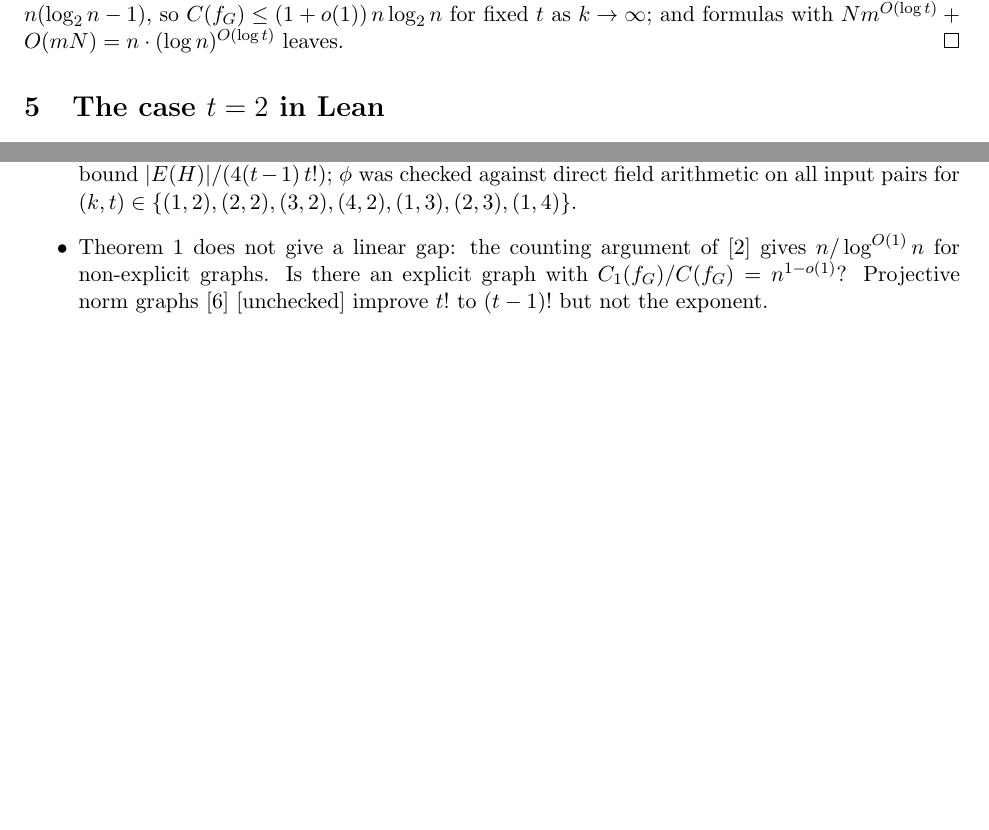
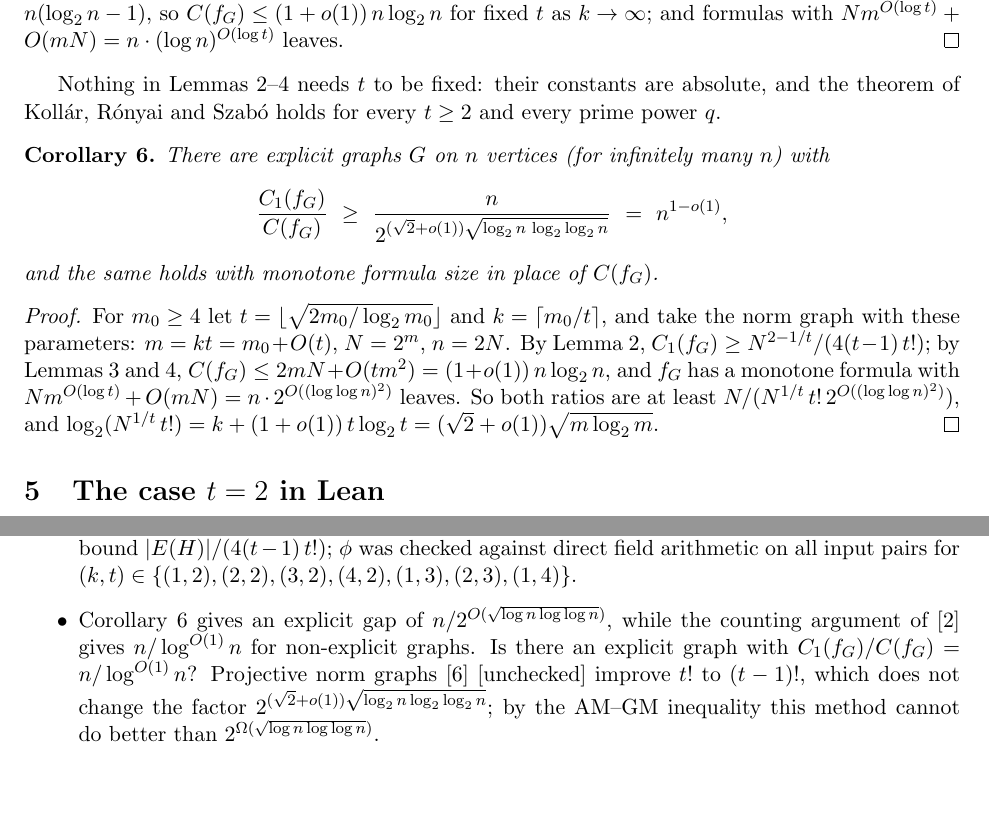
Before and after one commit to prasincs/formal-math, a LaTeX paper (single-level-gap/paper/single-level-gap.tex): two parts of pages 6 and 7 of 8 before the commit and two parts of pages 6 and 7 of 9 after it, joined at a grey line, cut so that both start at the same text, the shorter picture padded with empty space. Compiled offline with pdfLaTeX.

Commit message:
single-level-gap paper: corollary with t growing, gap n / 2^((sqrt2+o(1)) sqrt(log n loglog n))
Checked by a second model (record in the working notes). The open question
becomes n / polylog n.

Co-Authored-By: Claude Opus 5.5 <noreply@anthropic.com>

```diff
--- a/single-level-gap/paper/single-level-gap.tex
+++ b/single-level-gap/paper/single-level-gap.tex
@@ -261,6 +263,25 @@ $\Csize(f_G)\le 2mN+O(tm^2)$, with $2mN=n(\log_2 n-1)$, so $\Csize(f_G)\le(1+o(1
 $k\to\infty$; and formulas with $N m^{O(\log t)}+O(mN)=n\cdot(\log n)^{O(\log t)}$ leaves.
 \end{proof}
 
+Nothing in Lemmas~\ref{lem:lower}--\ref{lem:normcircuit} needs $t$ to be fixed: their constants are absolute, and the
+theorem of Koll\'ar, R\'onyai and Szab\'o holds for every $t\ge 2$ and every prime power $q$.
+
+\begin{corollary}\label{cor:growing}
+There are explicit graphs $G$ on $n$ vertices (for infinitely many $n$) with
+\[
+\frac{\Cone(f_G)}{\Csize(f_G)}\ \ge\ \frac{n}{2^{(\sqrt2+o(1))\sqrt{\log_2 n\,\log_2\log_2 n}}}\ =\ n^{1-o(1)},
+\]
+and the same holds with monotone formula size in place of $\Csize(f_G)$.
+\end{corollary}
+
+\begin{proof}
+For $m_0\ge 4$ let $t=\lfloor\sqrt{2m_0/\log_2 m_0}\rfloor$ and $k=\lceil m_0/t\rceil$, and take the norm graph with these
+parameters: $m=kt=m_0+O(t)$, $N=2^m$, $n=2N$. By Lemma~\ref{lem:lower}, $\Cone(f_G)\ge N^{2-1/t}/(4(t-1)\,t!)$; by
+Lemmas~\ref{lem:subst} and~\ref{lem:normcircuit}, $\Csize(f_G)\le 2mN+O(tm^2)=(1+o(1))\,n\log_2 n$, and $f_G$ has a
+monotone formula with $Nm^{O(\log t)}+O(mN)=n\cdot 2^{O((\log\log n)^2)}$ leaves. So both ratios are at least
+$N/(N^{1/t}\,t!\,2^{O((\log\log n)^2)})$, and $\log_2(N^{1/t}\,t!)=k+(1+o(1))\,t\log_2 t=(\sqrt2+o(1))\sqrt{m\log_2 m}$.
+\end{proof}
+
 \section{The case \texorpdfstring{$t=2$}{t=2} in Lean}\label{sec:lean}
 
 Let $F=\GF(2^k)$, let $X$ and $Y$ be two copies of $F^2$, and join $(a,b)\in X$ to $(c,d)\in Y$ iff $ac=b+d$: the
@@ -301,9 +322,11 @@ against formulas, only astronomically large $n$. Figure~\ref{fig:gap} plots thes
 program, which builds $\phi$ gate by gate in a polynomial basis, counts the circuit of Lemma~\ref{lem:subst} exactly,
 and uses the lower bound $|E(H)|/(4(t-1)\,t!)$; $\phi$ was checked against direct field arithmetic on all input pairs
 for $(k,t)\in\{(1,2),(2,2),(3,2),(4,2),(1,3),(2,3),(1,4)\}$.
-\item Theorem~\ref{thm:main} does not give a linear gap: the counting argument of~\cite{Juk06} gives
-$n/\log^{O(1)}n$ for non-explicit graphs. Is there an explicit graph with $\Cone(f_G)/\Csize(f_G)=n^{1-o(1)}$?
-Projective norm graphs~\cite{ARS99} [unchecked] improve $t!$ to $(t-1)!$ but not the exponent.
+\item Corollary~\ref{cor:growing} gives an explicit gap of $n/2^{O(\sqrt{\log n\log\log n})}$, while the counting
+argument of~\cite{Juk06} gives $n/\log^{O(1)}n$ for non-explicit graphs. Is there an explicit graph with
+$\Cone(f_G)/\Csize(f_G)=n/\log^{O(1)}n$? Projective norm graphs~\cite{ARS99} [unchecked] improve $t!$ to $(t-1)!$, which
+does not change the factor $2^{(\sqrt2+o(1))\sqrt{\log_2 n\log_2\log_2 n}}$; by the AM--GM inequality this method cannot
+do better than $2^{\Omega(\sqrt{\log n\log\log n})}$.
 \end{itemize}
 
 \paragraph{Acknowledgements.} Much of this work was done with AI assistants; Appendix~\ref{app:ai} describes
```
Also changed, not shown: single-level-gap/paper/single-level-gap.tex (9 more changed lines).
